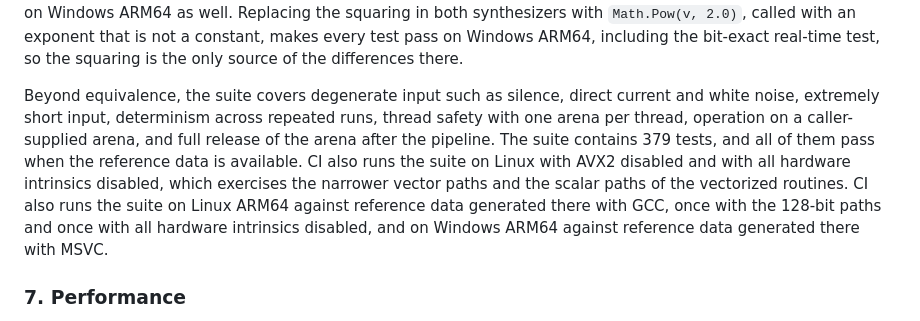
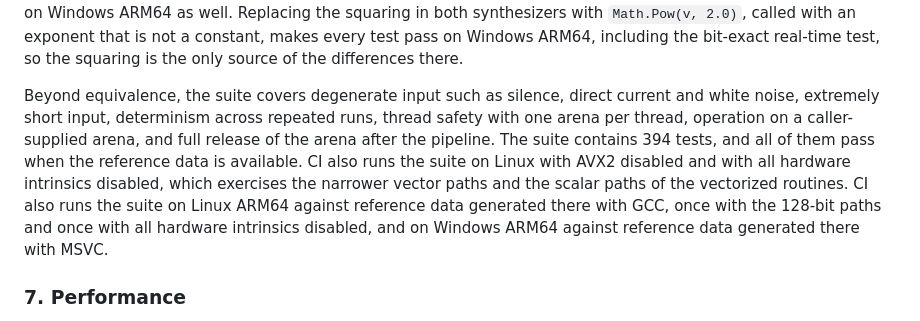
Before and after one commit to routersys/WorldNet, a Markdown page: README.md, the part around the change. Rendered like a GitHub page.

Commit message:
説明書の試験件数を394件へ改める

```diff
--- a/README.md
+++ b/README.md
@@ -177,7 +177,7 @@ One ULP of the peak is the unit in the last place of the largest absolute sample
 
 The transcendental functions are measured separately. `Math.Cos`, `Math.Sin`, `Math.Log`, `Math.Exp` and `Math.Log10` return exactly the same doubles as the MSVC runtime over the sampled ranges. `Math.Pow(10, v)` and the squaring `v * v` differ from the MSVC `pow` by at most one unit in the last place on fewer than one percent of the sampled inputs, and the remaining tolerances above follow from this. Against the GCC and glibc reference on Linux, the same measurements show no difference for any of these functions. The tests that run these measurements pass on Windows ARM64 as well. Replacing the squaring in both synthesizers with `Math.Pow(v, 2.0)`, called with an exponent that is not a constant, makes every test pass on Windows ARM64, including the bit-exact real-time test, so the squaring is the only source of the differences there.
 
-Beyond equivalence, the suite covers degenerate input such as silence, direct current and white noise, extremely short input, determinism across repeated runs, thread safety with one arena per thread, operation on a caller-supplied arena, and full release of the arena after the pipeline. The suite contains 379 tests, and all of them pass when the reference data is available. CI also runs the suite on Linux with AVX2 disabled and with all hardware intrinsics disabled, which exercises the narrower vector paths and the scalar paths of the vectorized routines. CI also runs the suite on Linux ARM64 against reference data generated there with GCC, once with the 128-bit paths and once with all hardware intrinsics disabled, and on Windows ARM64 against reference data generated there with MSVC.
+Beyond equivalence, the suite covers degenerate input such as silence, direct current and white noise, extremely short input, determinism across repeated runs, thread safety with one arena per thread, operation on a caller-supplied arena, and full release of the arena after the pipeline. The suite contains 394 tests, and all of them pass when the reference data is available. CI also runs the suite on Linux with AVX2 disabled and with all hardware intrinsics disabled, which exercises the narrower vector paths and the scalar paths of the vectorized routines. CI also runs the suite on Linux ARM64 against reference data generated there with GCC, once with the 128-bit paths and once with all hardware intrinsics disabled, and on Windows ARM64 against reference data generated there with MSVC.
 
 ### 7. Performance
 
```
